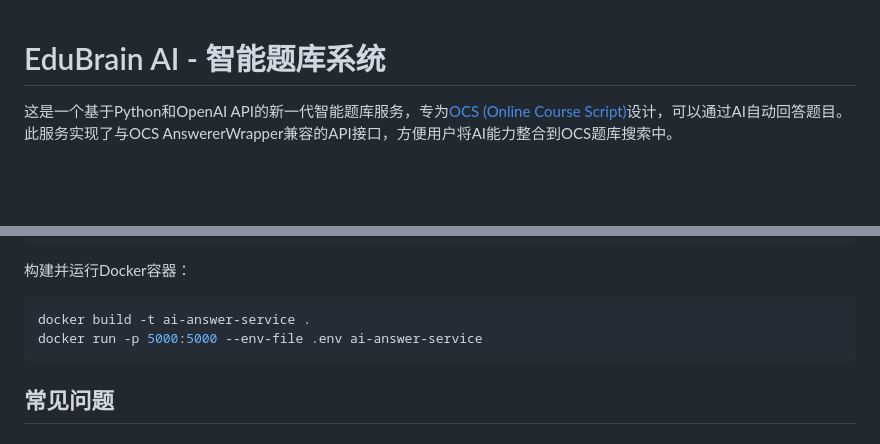
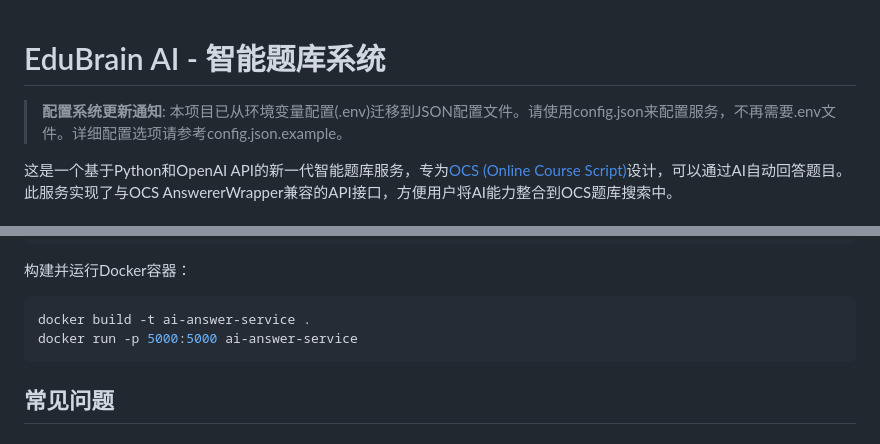
Before and after one commit to hj01857655/ocsjs-ai-answer-service, a Markdown page: README.md, 2 parts joined by grey strips. Drawn GitHub-style; blank space fills up the shorter version.

````diff
--- a/README.md
+++ b/README.md
@@ -1,4 +1,6 @@
 # EduBrain AI - 智能题库系统
+
+> **配置系统更新通知**: 本项目已从环境变量配置(.env)迁移到JSON配置文件。请使用config.json来配置服务，不再需要.env文件。详细配置选项请参考config.json.example。
 
 这是一个基于Python和OpenAI API的新一代智能题库服务，专为[OCS (Online Course Script)](https://github.com/ocsjs/ocsjs)设计，可以通过AI自动回答题目。此服务实现了与OCS AnswererWrapper兼容的API接口，方便用户将AI能力整合到OCS题库搜索中。
 
@@ -215,7 +227,7 @@ CMD ["gunicorn", "-w", "4", "-b", "0.0.0.0:5000", "app:app"]
 
 ```bash
 docker build -t ai-answer-service .
-docker run -p 5000:5000 --env-file .env ai-answer-service
+docker run -p 5000:5000 ai-answer-service
 ```
 
 ## 常见问题
````
Also changed, not shown: other parts of README.md (+21 -11 lines).
